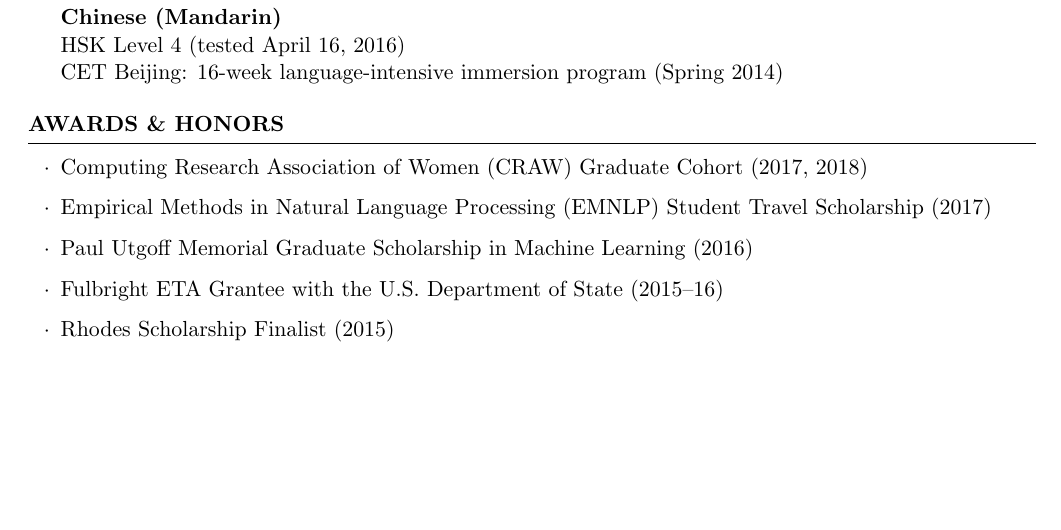
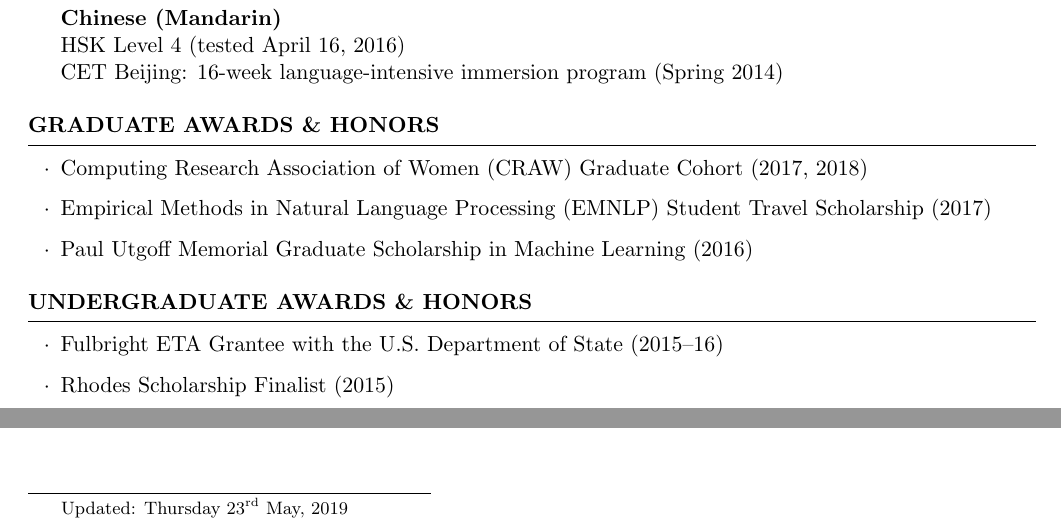
Before and after one commit to kakeith/kakeith.github.io, a LaTeX CV (vita/cv.tex): part of page 3 of 4 before the commit and two parts of pages 3 and 4 of 4 after it, the two joined at a grey line, cut so that both start at the same text, the shorter picture padded with empty space. Compiled offline with pdfLaTeX.

Commit message:
cv updates

```diff
--- a/vita/cv.tex
+++ b/vita/cv.tex
@@ -261,11 +261,16 @@
 %	AWARDS SECTION
 %----------------------------------------------------------------------------------------
 
-\begin{rSection}{Awards \& Honors}
+\begin{rSection}{Graduate Awards \& Honors}
 \begin{itemize}
 \item Computing Research Association of Women (CRAW) Graduate Cohort (2017, 2018)
 \item Empirical Methods in Natural Language Processing (EMNLP) Student Travel Scholarship (2017)
 \item Paul Utgoff Memorial Graduate Scholarship in Machine Learning (2016)
+\end{itemize}
+\end{rSection}
+
+\begin{rSection}{Undergraduate Awards \& Honors}
+\begin{itemize}
 \item Fulbright ETA Grantee with the U.S. Department of State (2015--16)
 \item Rhodes Scholarship Finalist (2015)
 \item Marshall Scholarship Finalist (2015)
@@ -280,5 +285,7 @@
 \item Lewis \& Clark Cross-Country Four-Year Varsity Letter Winner (2011--2015)
 \end{itemize}
 \end{rSection}
-%\blfootnote{Updated: \today}
+
+\blfootnote{Updated: \today}
+
 \end{document}
```
Also changed, not shown: vita/cv.pdf, vita/cv.tex (2 more changed lines).
